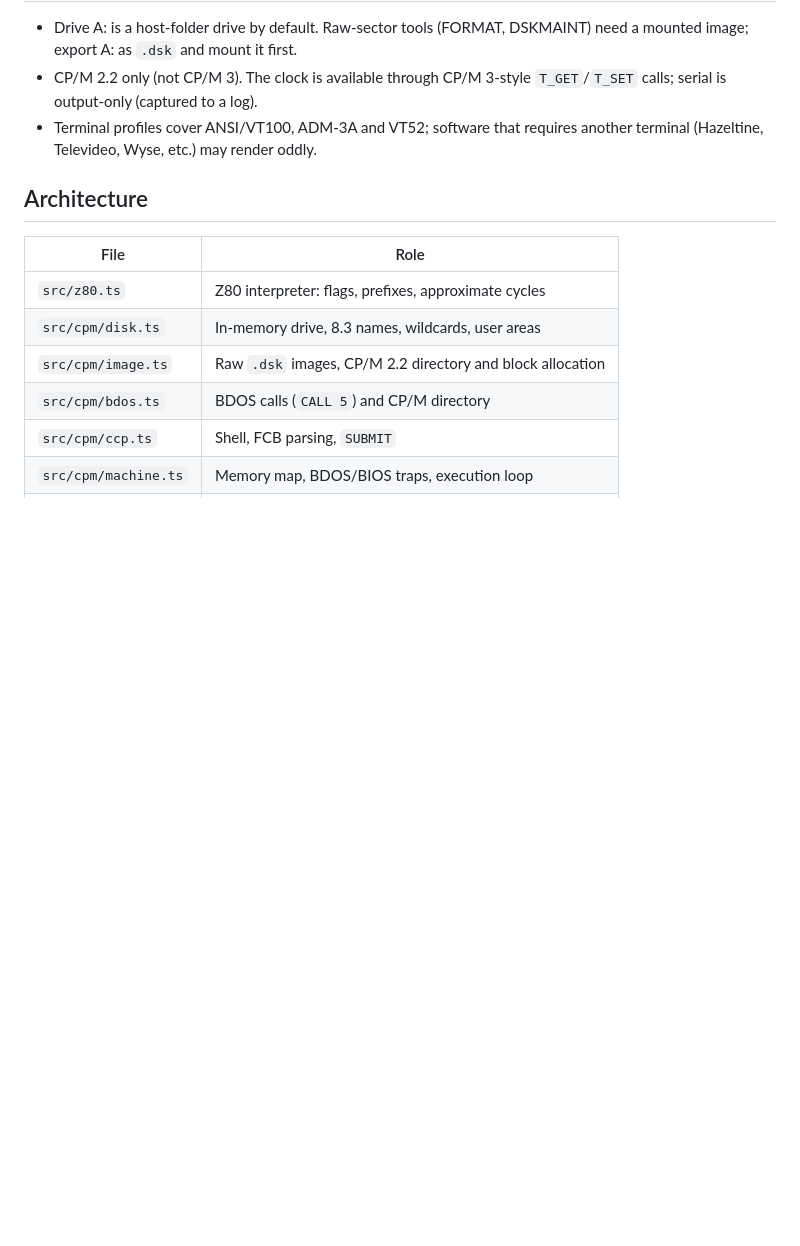
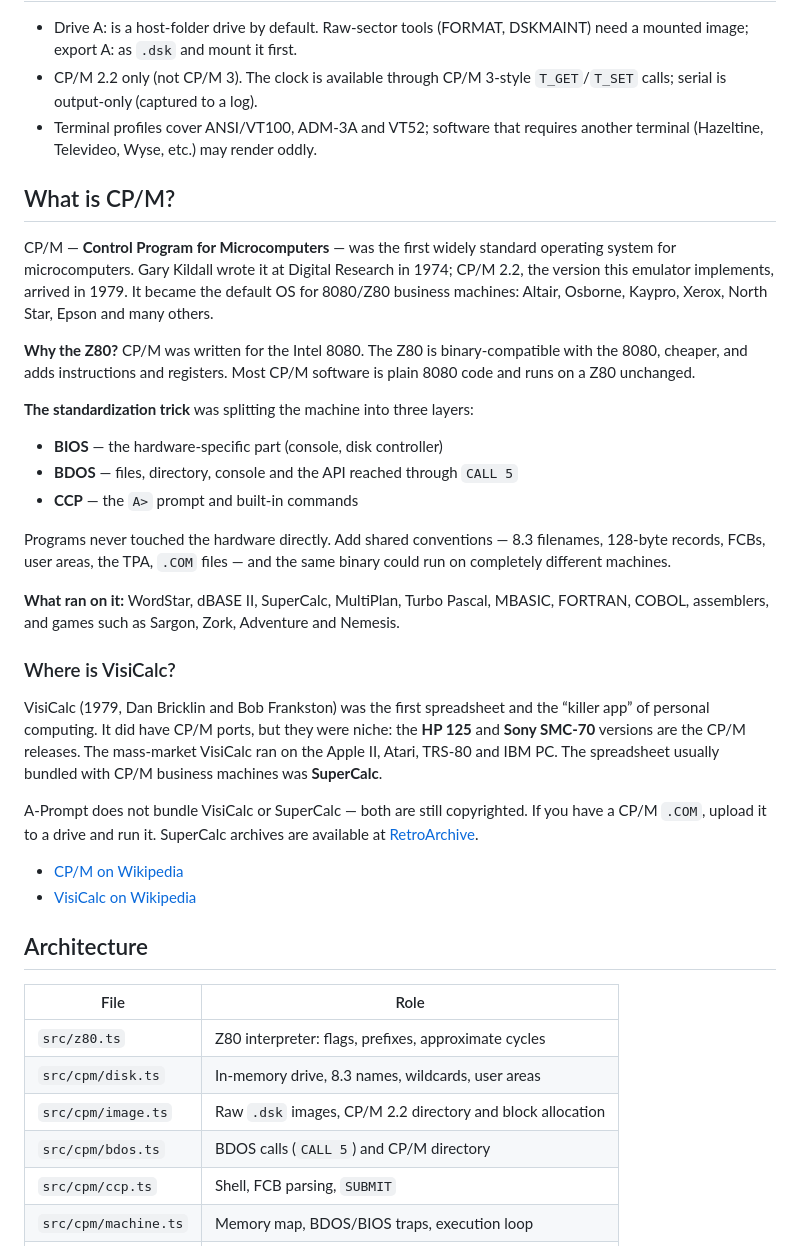
Before and after one commit to eduardostern/A-Prompt, a Markdown page: README.md, the part around the change. GitHub-like rendering; blank space fills up the shorter version.

Commit message:
feat: in-app CP/M field guide; docs: CP/M and VisiCalc history

```diff
--- a/README.md
+++ b/README.md
@@ -235,6 +235,48 @@ file list (use **Export .dsk** to keep it).
 - Terminal profiles cover ANSI/VT100, ADM-3A and VT52; software that requires
   another terminal (Hazeltine, Televideo, Wyse, etc.) may render oddly.
 
+## What is CP/M?
+
+CP/M — **Control Program for Microcomputers** — was the first widely
+standard operating system for microcomputers. Gary Kildall wrote it at Digital
+Research in 1974; CP/M 2.2, the version this emulator implements, arrived in
+1979. It became the default OS for 8080/Z80 business machines: Altair,
+Osborne, Kaypro, Xerox, North Star, Epson and many others.
+
+**Why the Z80?** CP/M was written for the Intel 8080. The Z80 is
+binary-compatible with the 8080, cheaper, and adds instructions and registers.
+Most CP/M software is plain 8080 code and runs on a Z80 unchanged.
+
+**The standardization trick** was splitting the machine into three layers:
+
+- **BIOS** — the hardware-specific part (console, disk controller)
+- **BDOS** — files, directory, console and the API reached through `CALL 5`
+- **CCP** — the `A>` prompt and built-in commands
+
+Programs never touched the hardware directly. Add shared conventions — 8.3
+filenames, 128-byte records, FCBs, user areas, the TPA, `.COM` files — and the
+same binary could run on completely different machines.
+
+**What ran on it:** WordStar, dBASE II, SuperCalc, MultiPlan, Turbo Pascal,
+MBASIC, FORTRAN, COBOL, assemblers, and games such as Sargon, Zork, Adventure
+and Nemesis.
+
+### Where is VisiCalc?
+
+VisiCalc (1979, Dan Bricklin and Bob Frankston) was the first spreadsheet and
+the “killer app” of personal computing. It did have CP/M ports, but they were
+niche: the **HP 125** and **Sony SMC-70** versions are the CP/M releases. The
+mass-market VisiCalc ran on the Apple II, Atari, TRS-80 and IBM PC. The
+spreadsheet usually bundled with CP/M business machines was **SuperCalc**.
+
+A-Prompt does not bundle VisiCalc or SuperCalc — both are still copyrighted.
+If you have a CP/M `.COM`, upload it to a drive and run it. SuperCalc archives
+are available at
+[RetroArchive](http://www.retroarchive.org/cpm/business/business.htm).
+
+- [CP/M on Wikipedia](https://en.wikipedia.org/wiki/CP/M)
+- [VisiCalc on Wikipedia](https://en.wikipedia.org/wiki/VisiCalc)
+
 ## Architecture
 
 | File | Role |
```
Also changed, not shown: docs/screenshot.png, 3 other files.
